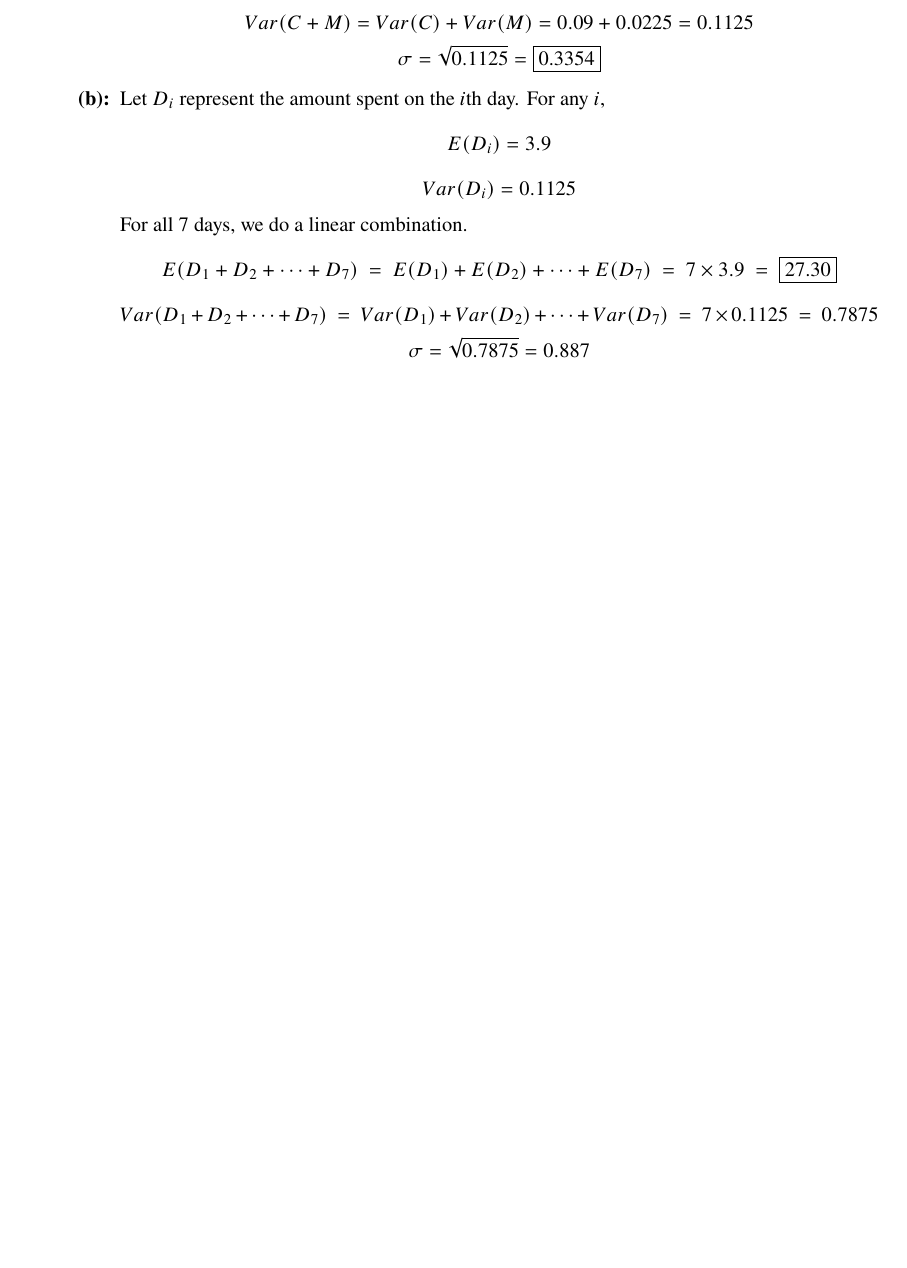
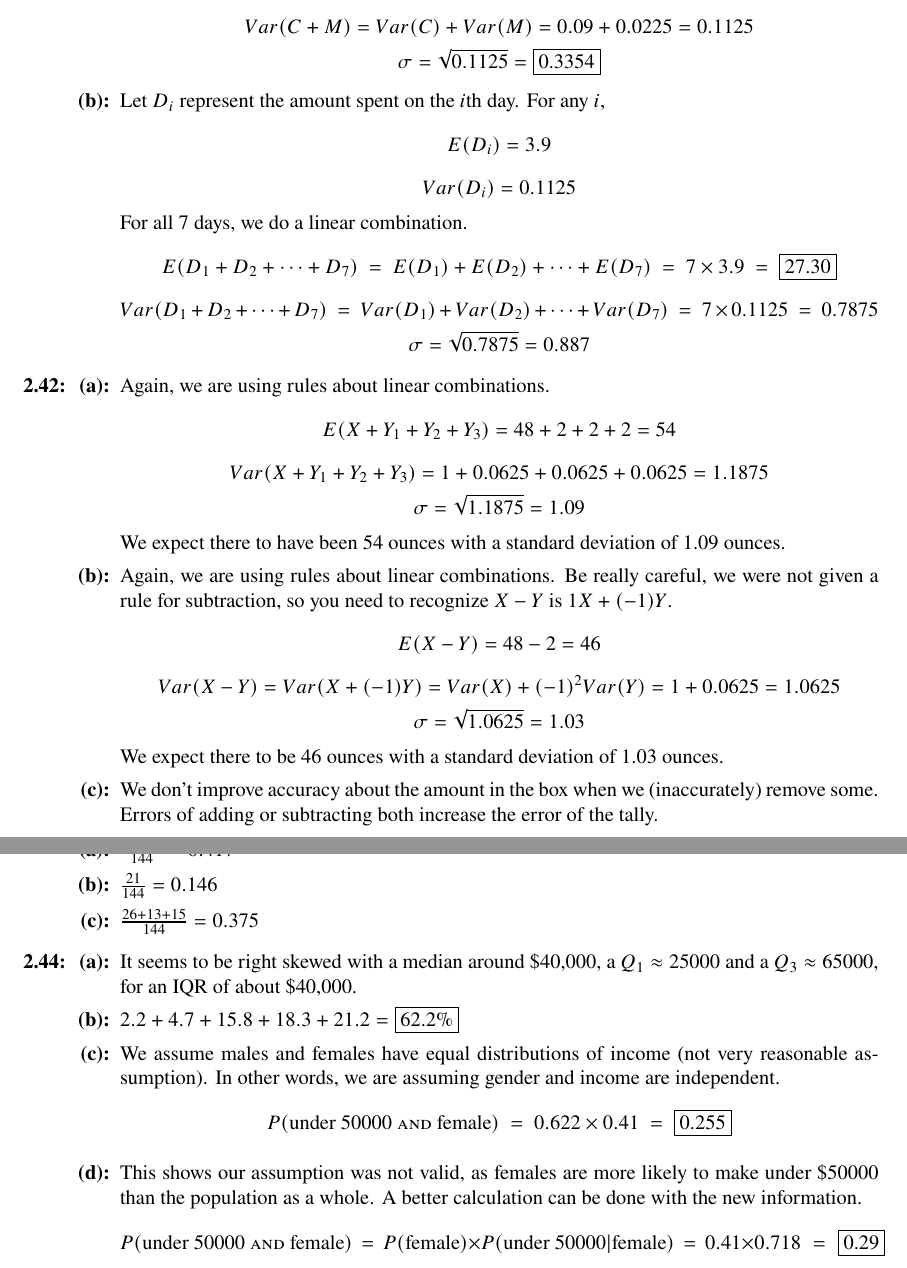
Before and after one commit to ceworley/stats, a LaTeX document (hw/Ch2/hw_2p36_2p44.tex): part of page 3 of 3 before the commit and two parts of pages 3 and 4 of 4 after it, the two joined at a grey line, cut so that both start at the same text, the shorter picture padded with empty space. Compiled offline with pdfLaTeX.

Commit message:
finished hw 15...

```diff
--- a/hw/Ch2/hw_2p36_2p44.tex
+++ b/hw/Ch2/hw_2p36_2p44.tex
@@ -146,5 +146,35 @@ $$Var(D_1+D_2+\cdots+D_7) ~=~ Var(D_1)+Var(D_2)+\cdots+Var(D_7) ~=~ 7\times0.112
 $$\sigma = \sqrt{0.7875} = 0.887 $$
 \end{enumerate}
 
+\item \begin{enumerate}
+\item Again, we are using rules about linear combinations.
+$$E(X+Y_1+Y_2+Y_3) = 48+2+2+2 = 54 $$
+$$Var(X+Y_1+Y_2+Y_3) = 1+0.0625+0.0625+0.0625 = 1.1875 $$
+$$\sigma = \sqrt{1.1875} = 1.09$$
+We expect there to have been 54 ounces with a standard deviation of 1.09 ounces.
+\item Again, we are using rules about linear combinations. Be really careful, we were not given a rule for subtraction, so you need to recognize $X-Y$ is $1X+(-1)Y$.
+$$E(X-Y) = 48-2 = 46 $$
+$$Var(X-Y) = Var(X+(-1)Y) = Var(X)+(-1)^2Var(Y) = 1+0.0625 = 1.0625 $$
+$$\sigma = \sqrt{1.0625} = 1.03$$
+We expect there to be 46 ounces with a standard deviation of 1.03 ounces.
+\item We don't improve accuracy about the amount in the box when we (inaccurately) remove some. Errors of adding or subtracting both increase the error of the tally.
+\end{enumerate}
+
+\item Our total number of cats is 144. The bar heights are approximately 28, 32, 21, 26, 13, 15, 5, and 4.
+\begin{enumerate}
+\item $\frac{28+32}{144} = 0.417$
+\item $\frac{21}{144} = 0.146$
+\item $\frac{26+13+15}{144} = 0.375$
+\end{enumerate}
+
+\item \begin{enumerate}
+\item It seems to be right skewed with a median around \$40,000, a $Q_1 \approx 25000$ and a $Q_3 \approx 65000$, for an IQR of about \$40,000.
+\item $2.2+4.7+15.8+18.3+21.2 = \fbox{62.2\%}$
+\item We assume males and females have equal distributions of income (not very reasonable assumption). In other words, we are assuming gender and income are independent.
+$$P(\text{under 50000} \AND \text{female}) ~=~ 0.622 \times 0.41 ~=~ \fbox{0.255} $$
+\item This shows our assumption was not valid, as females are more likely to make under \$50000 than the population as a whole. A better calculation can be done with the new information.
+$$P(\text{under 50000} \AND \text{female}) ~=~ P(\text{female})\times P(\text{under 50000}| \text{female}) ~=~ 0.41 \times 0.718 ~~=~~\fbox{0.29} $$
+\end{enumerate}
+
 \end{enumerate}
 \end{document}
```
Also changed, not shown: hw/Ch2/hw_2p36_2p44.pdf, 3 other files.
